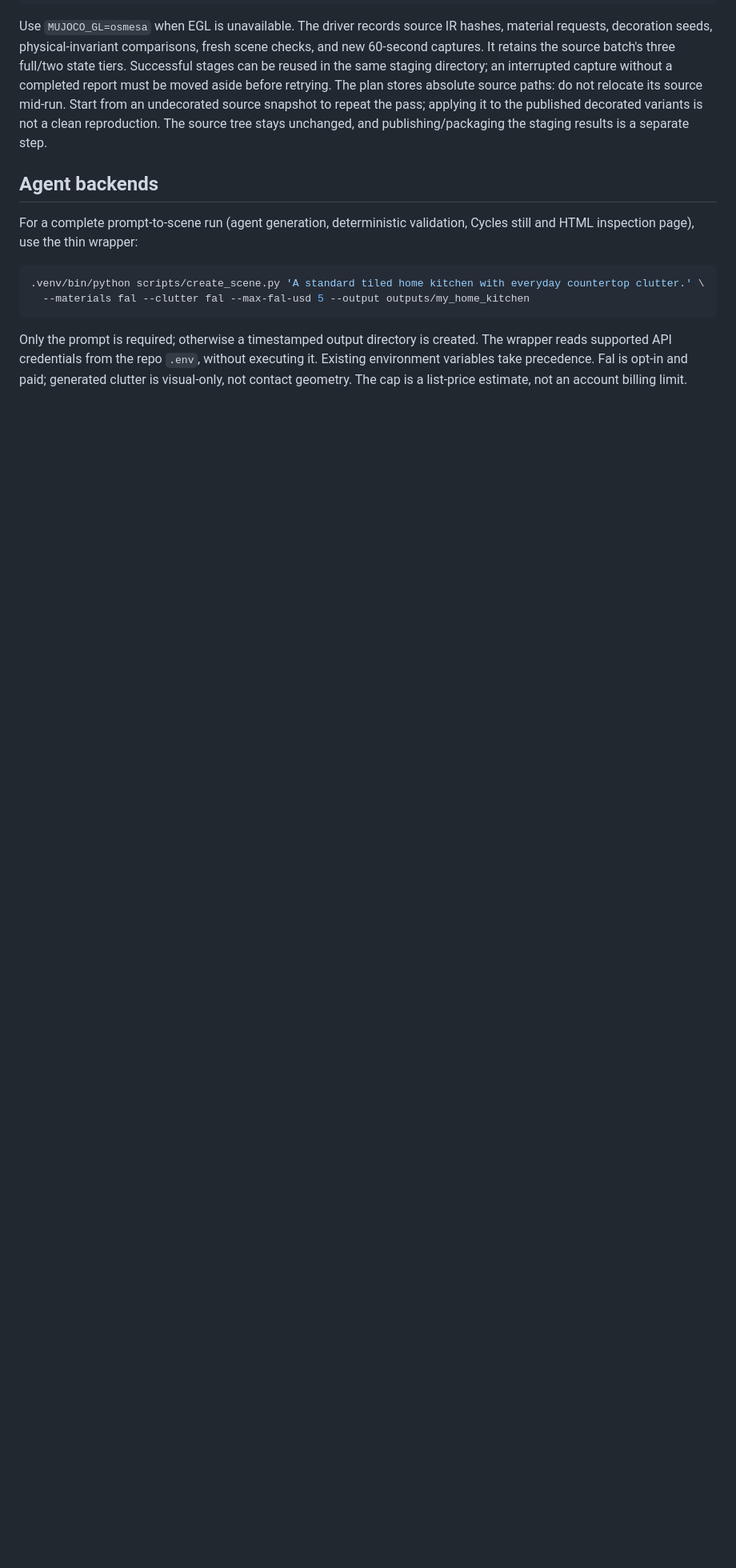
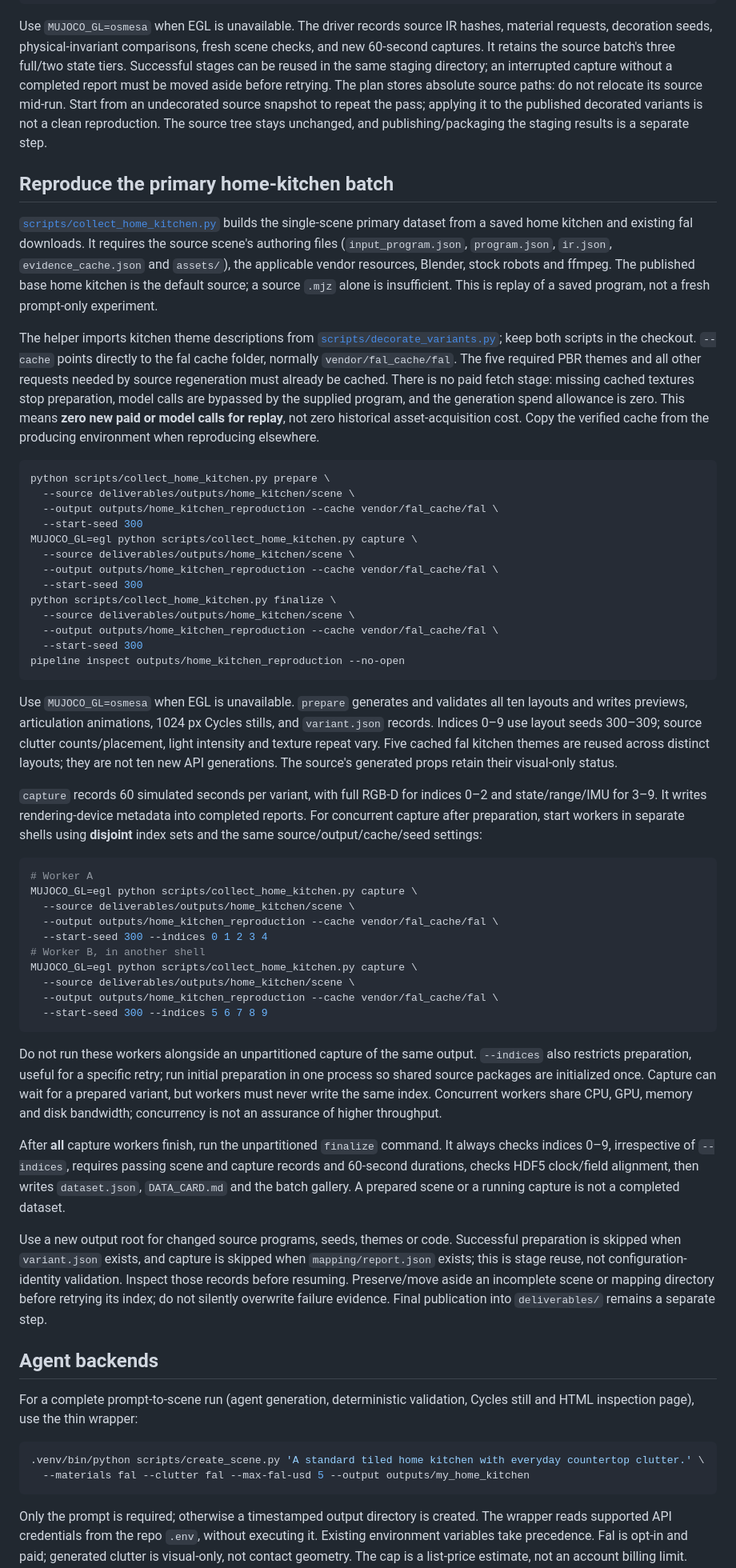
Before and after one commit to usmank13/alamin, a Markdown page: docs/running.md, the part around one of its changes. Shown at 80% size. Drawn GitHub-style; blank space fills up the shorter version.

Commit message:
Document cached home-kitchen batch reproduction

````diff
--- a/docs/running.md
+++ b/docs/running.md
@@ -384,6 +385,87 @@ from an undecorated source snapshot to repeat the pass; applying it to the publi
 decorated variants is not a clean reproduction. The source tree stays unchanged,
 and publishing/packaging the staging results is a separate step.
 
+## Reproduce the primary home-kitchen batch
+
+[`scripts/collect_home_kitchen.py`](../scripts/collect_home_kitchen.py) builds the
+single-scene primary dataset from a saved home kitchen and existing fal downloads.
+It requires the source scene's authoring files (`input_program.json`, `program.json`,
+`ir.json`, `evidence_cache.json` and `assets/`), the applicable vendor resources,
+Blender, stock robots and ffmpeg. The published base home kitchen is the default
+source; a source `.mjz` alone is insufficient. This is replay of a saved program,
+not a fresh prompt-only experiment.
+
+The helper imports kitchen theme descriptions from
+[`scripts/decorate_variants.py`](../scripts/decorate_variants.py); keep both scripts
+in the checkout. `--cache` points directly to the fal cache folder, normally
+`vendor/fal_cache/fal`. The five required PBR themes and all other requests needed
+by source regeneration must already be cached. There is no paid fetch stage:
+missing cached textures stop preparation, model calls are bypassed by the supplied
+program, and the generation spend allowance is zero. This means **zero new paid or
+model calls for replay**, not zero historical asset-acquisition cost. Copy the
+verified cache from the producing environment when reproducing elsewhere.
+
+```bash
+python scripts/collect_home_kitchen.py prepare \
+  --source deliverables/outputs/home_kitchen/scene \
+  --output outputs/home_kitchen_reproduction --cache vendor/fal_cache/fal \
+  --start-seed 300
+MUJOCO_GL=egl python scripts/collect_home_kitchen.py capture \
+  --source deliverables/outputs/home_kitchen/scene \
+  --output outputs/home_kitchen_reproduction --cache vendor/fal_cache/fal \
+  --start-seed 300
+python scripts/collect_home_kitchen.py finalize \
+  --source deliverables/outputs/home_kitchen/scene \
+  --output outputs/home_kitchen_reproduction --cache vendor/fal_cache/fal \
+  --start-seed 300
+pipeline inspect outputs/home_kitchen_reproduction --no-open
+```
+
+Use `MUJOCO_GL=osmesa` when EGL is unavailable. `prepare` generates and validates
+all ten layouts and writes previews, articulation animations, 1024 px Cycles stills,
+and `variant.json` records. Indices 0–9 use layout seeds 300–309; source clutter
+counts/placement, light intensity and texture repeat vary. Five cached fal kitchen
+themes are reused across distinct layouts; they are not ten new API generations.
+The source's generated props retain their visual-only status.
+
+`capture` records 60 simulated seconds per variant, with full RGB-D for indices
+0–2 and state/range/IMU for 3–9. It writes rendering-device metadata into completed
+reports. For concurrent capture after preparation, start workers in separate shells
+using **disjoint** index sets and the same source/output/cache/seed settings:
+
+```bash
+# Worker A
+MUJOCO_GL=egl python scripts/collect_home_kitchen.py capture \
+  --source deliverables/outputs/home_kitchen/scene \
+  --output outputs/home_kitchen_reproduction --cache vendor/fal_cache/fal \
+  --start-seed 300 --indices 0 1 2 3 4
+# Worker B, in another shell
+MUJOCO_GL=egl python scripts/collect_home_kitchen.py capture \
+  --source deliverables/outputs/home_kitchen/scene \
+  --output outputs/home_kitchen_reproduction --cache vendor/fal_cache/fal \
+  --start-seed 300 --indices 5 6 7 8 9
+```
+
+Do not run these workers alongside an unpartitioned capture of the same output.
+`--indices` also restricts preparation, useful for a specific retry; run initial
+preparation in one process so shared source packages are initialized once. Capture
+can wait for a prepared variant, but workers must never write the same index.
+Concurrent workers share CPU, GPU, memory and disk bandwidth; concurrency is not
+an assurance of higher throughput.
+
+After **all** capture workers finish, run the unpartitioned `finalize` command.
+It always checks indices 0–9, irrespective of `--indices`, requires passing scene
+and capture records and 60-second durations, checks HDF5 clock/field alignment,
+then writes `dataset.json`, `DATA_CARD.md` and the batch gallery. A prepared scene
+or a running capture is not a completed dataset.
+
+Use a new output root for changed source programs, seeds, themes or code. Successful
+preparation is skipped when `variant.json` exists, and capture is skipped when
+`mapping/report.json` exists; this is stage reuse, not configuration-identity
+validation. Inspect those records before resuming. Preserve/move aside an incomplete
+scene or mapping directory before retrying its index; do not silently overwrite
+failure evidence. Final publication into `deliverables/` remains a separate step.
+
 ## Agent backends
 
 For a complete prompt-to-scene run (agent generation, deterministic validation,
````
Also changed, not shown: other parts of docs/running.md (+2 -1 lines).
